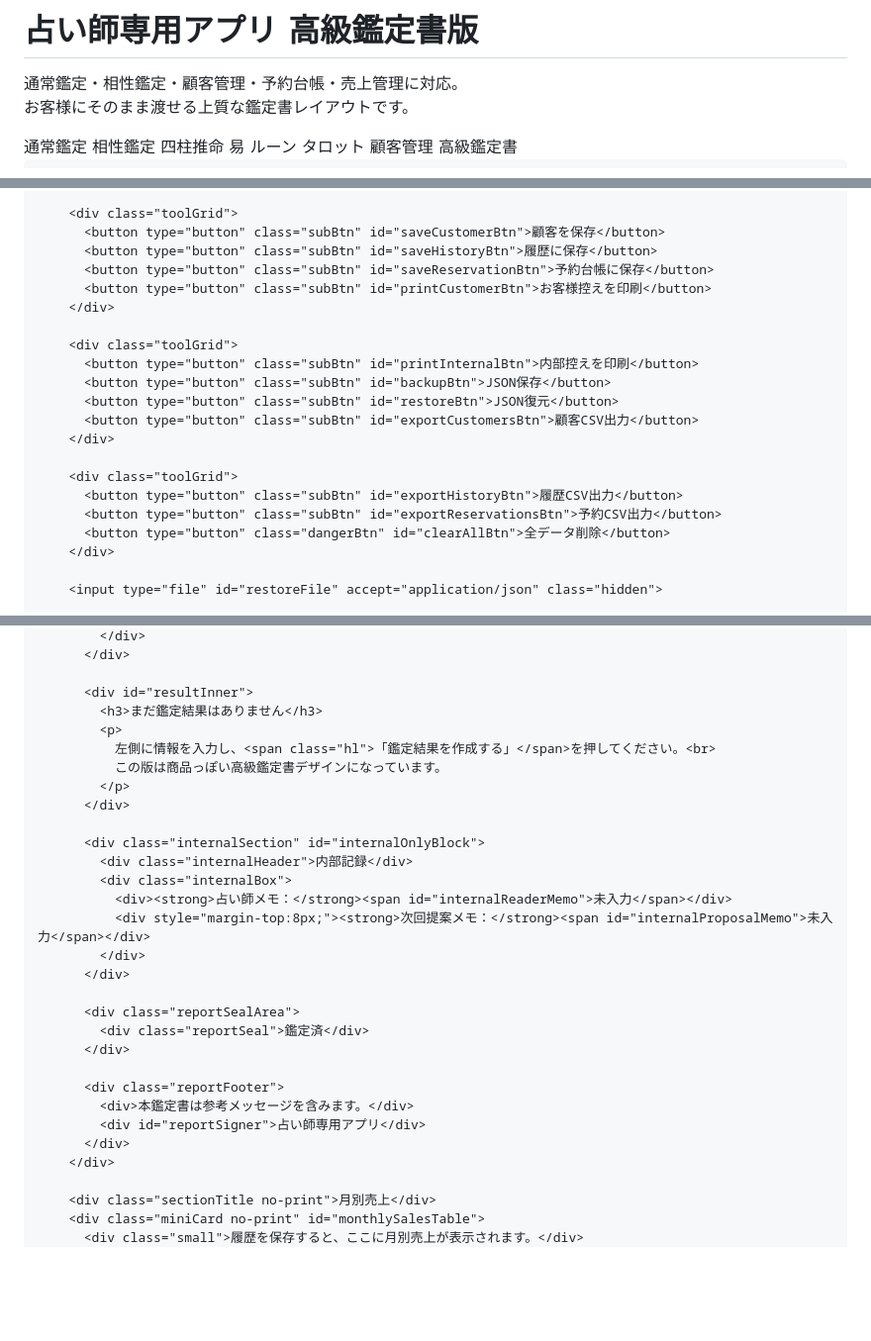
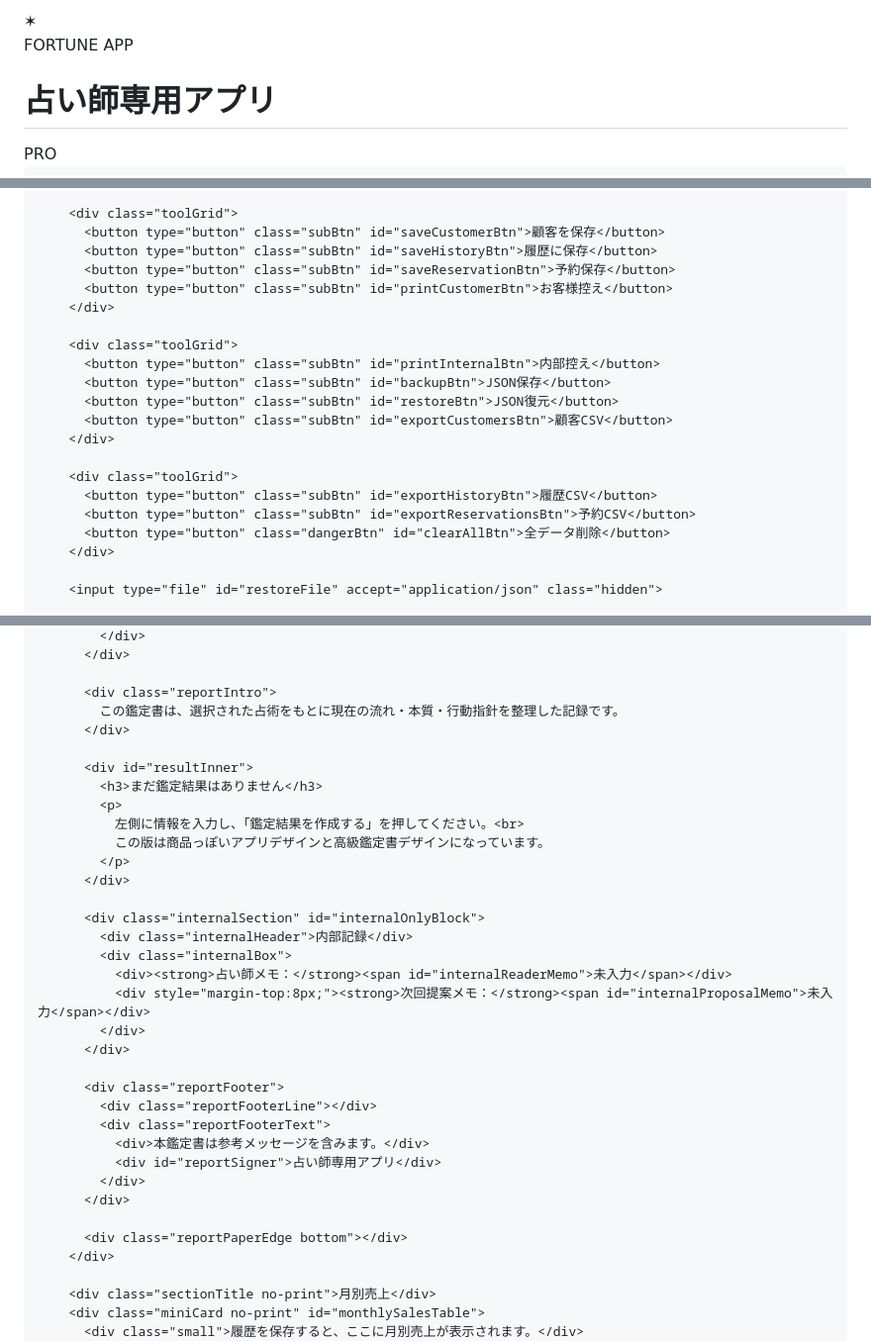
Before and after one commit to moa11271972-ux/index.html, a Markdown page: README.md, 3 parts joined by grey strips. Shown at 99% size. Rendered like a GitHub page; blank space fills up the shorter version.

Commit message:
Refactor HTML structure and update titles

```diff
--- a/README.md
+++ b/README.md
@@ -2,25 +2,18 @@
 <html lang="ja">
 <head>
   <meta charset="UTF-8" />
-  <meta name="viewport" content="width=device-width, initial-scale=1.0" />
-  <title>占い師専用アプリ 高級鑑定書版</title>
+  <meta name="viewport" content="width=device-width, initial-scale=1.0, maximum-scale=1.0, user-scalable=no" />
+  <title>占い師専用アプリ</title>
   <link rel="stylesheet" href="style.css" />
 </head>
 <body>
-  <div class="wrap">
-    <section class="hero no-print">
-      <h1>占い師専用アプリ 高級鑑定書版</h1>
-      <p>
-        通常鑑定・相性鑑定・顧客管理・予約台帳・売上管理に対応。<br>
-        お客様にそのまま渡せる上質な鑑定書レイアウトです。
-      </p>
-      <div class="badgeRow">
-        <span class="badge">通常鑑定</span>
-        <span class="badge">相性鑑定</span>
-        <span class="badge">四柱推命</span>
-        <span class="badge">易</span>
-        <span class="badge">ルーン</span>
-        <span class="badge">タロット</span>
-        <span class="badge">顧客管理</span>
-        <span class="badge">高級鑑定書</span>
+  <div class="appShell">
+    <header class="appHeader no-print">
+      <div class="appHeaderTop">
+        <div class="appLogo">✶</div>
+        <div class="appTitleArea">
+          <div class="appSub">FORTUNE APP</div>
+          <h1>占い師専用アプリ</h1>
+        </div>
+        <div class="appStatus">PRO</div>
       </div>
@@ -182,20 +188,20 @@
         <div class="toolGrid">
           <button type="button" class="subBtn" id="saveCustomerBtn">顧客を保存</button>
           <button type="button" class="subBtn" id="saveHistoryBtn">履歴に保存</button>
-          <button type="button" class="subBtn" id="saveReservationBtn">予約台帳に保存</button>
-          <button type="button" class="subBtn" id="printCustomerBtn">お客様控えを印刷</button>
+          <button type="button" class="subBtn" id="saveReservationBtn">予約保存</button>
+          <button type="button" class="subBtn" id="printCustomerBtn">お客様控え</button>
         </div>
 
         <div class="toolGrid">
-          <button type="button" class="subBtn" id="printInternalBtn">内部控えを印刷</button>
+          <button type="button" class="subBtn" id="printInternalBtn">内部控え</button>
           <button type="button" class="subBtn" id="backupBtn">JSON保存</button>
           <button type="button" class="subBtn" id="restoreBtn">JSON復元</button>
-          <button type="button" class="subBtn" id="exportCustomersBtn">顧客CSV出力</button>
+          <button type="button" class="subBtn" id="exportCustomersBtn">顧客CSV</button>
         </div>
 
         <div class="toolGrid">
-          <button type="button" class="subBtn" id="exportHistoryBtn">履歴CSV出力</button>
-          <button type="button" class="subBtn" id="exportReservationsBtn">予約CSV出力</button>
+          <button type="button" class="subBtn" id="exportHistoryBtn">履歴CSV</button>
+          <button type="button" class="subBtn" id="exportReservationsBtn">予約CSV</button>
           <button type="button" class="dangerBtn" id="clearAllBtn">全データ削除</button>
         </div>
 
@@ -226,11 +238,15 @@
             </div>
+          </div>
+
+          <div class="reportIntro">
+            この鑑定書は、選択された占術をもとに現在の流れ・本質・行動指針を整理した記録です。
           </div>
 
           <div id="resultInner">
             <h3>まだ鑑定結果はありません</h3>
             <p>
-              左側に情報を入力し、<span class="hl">「鑑定結果を作成する」</span>を押してください。<br>
-              この版は商品っぽい高級鑑定書デザインになっています。
+              左側に情報を入力し、「鑑定結果を作成する」を押してください。<br>
+              この版は商品っぽいアプリデザインと高級鑑定書デザインになっています。
             </p>
           </div>
 
@@ -242,14 +258,15 @@
             </div>
           </div>
 
-          <div class="reportSealArea">
-            <div class="reportSeal">鑑定済</div>
+          <div class="reportFooter">
+            <div class="reportFooterLine"></div>
+            <div class="reportFooterText">
+              <div>本鑑定書は参考メッセージを含みます。</div>
+              <div id="reportSigner">占い師専用アプリ</div>
+            </div>
           </div>
 
-          <div class="reportFooter">
-            <div>本鑑定書は参考メッセージを含みます。</div>
-            <div id="reportSigner">占い師専用アプリ</div>
-          </div>
+          <div class="reportPaperEdge bottom"></div>
         </div>
 
         <div class="sectionTitle no-print">月別売上</div>
```
Also changed, not shown: other parts of README.md (+51 -29 lines).
